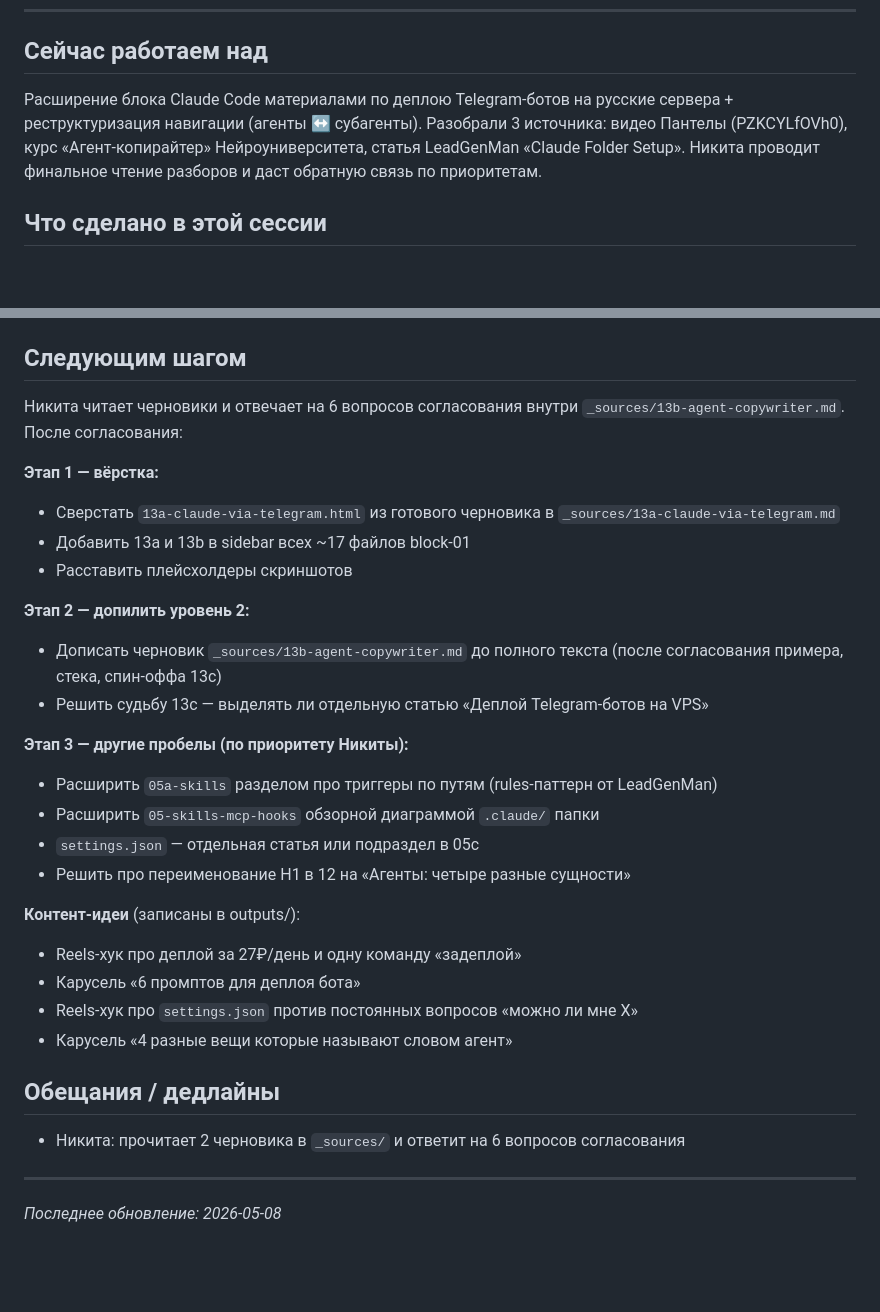
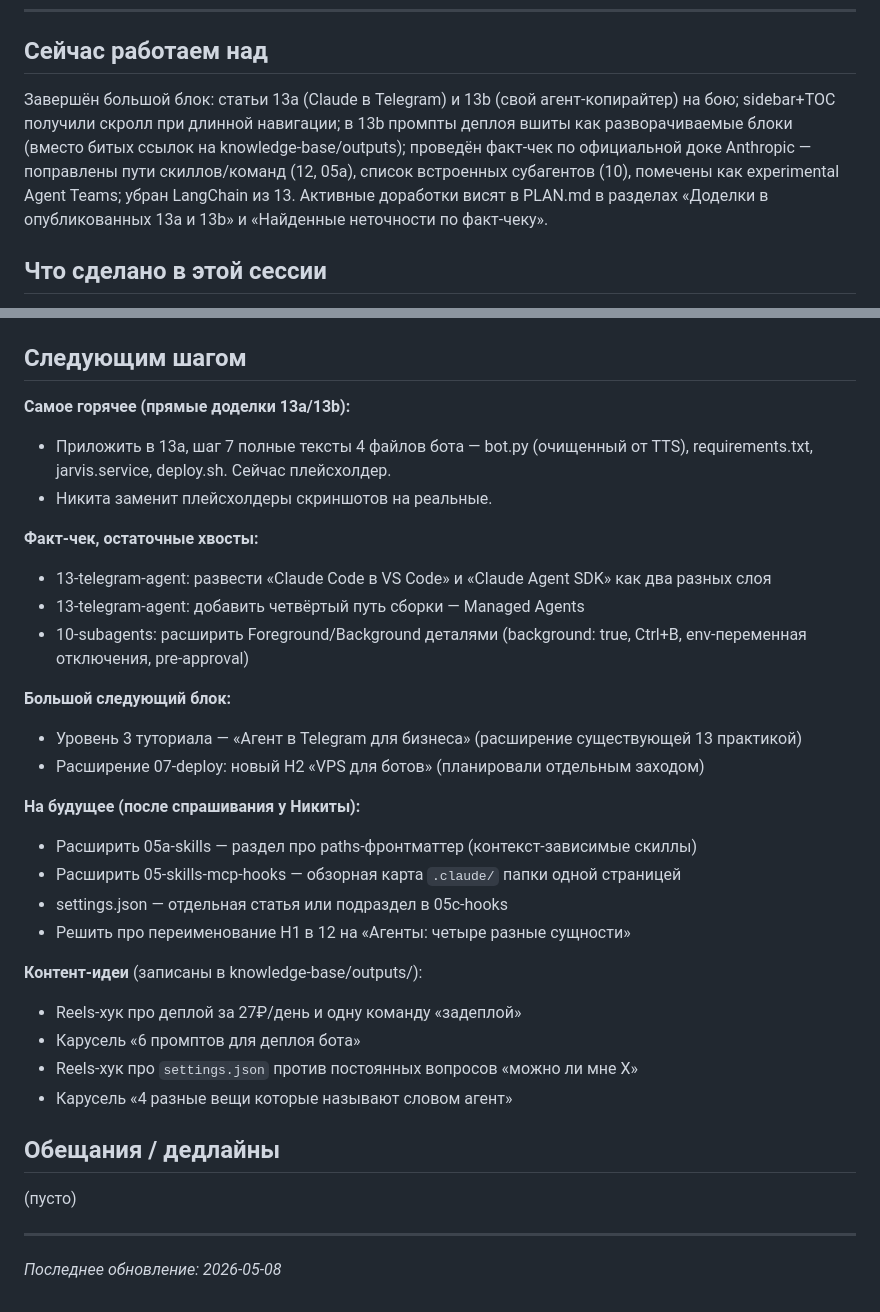
Before and after one commit to FloochRipper/ai-baza, a Markdown page: .claude/handoff.md, 2 parts joined by grey strips. Drawn GitHub-style; blank space fills up the shorter version.

Commit message:
PLAN.md: внесена секция доработок после факт-чека
handoff.md обновлён по итогам сессии: 13a/13b на бою, sidebar
со скроллом, факт-чек выявил несколько неточностей — пути скиллов,
имена встроенных субагентов, experimental-статус Agent Teams.
Часть исправлена сразу, часть перенесена в план.

Co-Authored-By: Claude Opus 4.7 (1M context) <noreply@anthropic.com>

```diff
--- a/.claude/handoff.md
+++ b/.claude/handoff.md
@@ -8,7 +8,7 @@
 
 ## Сейчас работаем над
 
-Расширение блока Claude Code материалами по деплою Telegram-ботов на русские сервера + реструктуризация навигации (агенты ↔ субагенты). Разобрали 3 источника: видео Пантелы (PZKCYLfOVh0), курс «Агент-копирайтер» Нейроуниверситета, статья LeadGenMan «Claude Folder Setup». Никита проводит финальное чтение разборов и даст обратную связь по приоритетам.
+Завершён большой блок: статьи 13a (Claude в Telegram) и 13b (свой агент-копирайтер) на бою; sidebar+TOC получили скролл при длинной навигации; в 13b промпты деплоя вшиты как разворачиваемые блоки (вместо битых ссылок на knowledge-base/outputs); проведён факт-чек по официальной доке Anthropic — поправлены пути скиллов/команд (12, 05a), список встроенных субагентов (10), помечены как experimental Agent Teams; убран LangChain из 13. Активные доработки висят в PLAN.md в разделах «Доделки в опубликованных 13a и 13b» и «Найденные неточности по факт-чеку».
 
 ## Что сделано в этой сессии
 
@@ -34,24 +34,26 @@
 
 ## Следующим шагом
 
-Никита читает черновики и отвечает на 6 вопросов согласования внутри `_sources/13b-agent-copywriter.md`. После согласования:
+**Самое горячее (прямые доделки 13a/13b):**
+- Приложить в 13a, шаг 7 полные тексты 4 файлов бота — bot.py (очищенный от TTS), requirements.txt, jarvis.service, deploy.sh. Сейчас плейсхолдер.
+- Никита заменит плейсхолдеры скриншотов на реальные.
 
-**Этап 1 — вёрстка:**
-- Сверстать `13a-claude-via-telegram.html` из готового черновика в `_sources/13a-claude-via-telegram.md`
-- Добавить 13a и 13b в sidebar всех ~17 файлов block-01
-- Расставить плейсхолдеры скриншотов
+**Факт-чек, остаточные хвосты:**
+- 13-telegram-agent: развести «Claude Code в VS Code» и «Claude Agent SDK» как два разных слоя
+- 13-telegram-agent: добавить четвёртый путь сборки — Managed Agents
+- 10-subagents: расширить Foreground/Background деталями (background: true, Ctrl+B, env-переменная отключения, pre-approval)
 
-**Этап 2 — допилить уровень 2:**
-- Дописать черновик `_sources/13b-agent-copywriter.md` до полного текста (после согласования примера, стека, спин-оффа 13c)
-- Решить судьбу 13c — выделять ли отдельную статью «Деплой Telegram-ботов на VPS»
+**Большой следующий блок:**
+- Уровень 3 туториала — «Агент в Telegram для бизнеса» (расширение существующей 13 практикой)
+- Расширение 07-deploy: новый H2 «VPS для ботов» (планировали отдельным заходом)
 
-**Этап 3 — другие пробелы (по приоритету Никиты):**
-- Расширить `05a-skills` разделом про триггеры по путям (rules-паттерн от LeadGenMan)
-- Расширить `05-skills-mcp-hooks` обзорной диаграммой `.claude/` папки
-- `settings.json` — отдельная статья или подраздел в 05c
+**На будущее (после спрашивания у Никиты):**
+- Расширить 05a-skills — раздел про paths-фронтматтер (контекст-зависимые скиллы)
+- Расширить 05-skills-mcp-hooks — обзорная карта `.claude/` папки одной страницей
+- settings.json — отдельная статья или подраздел в 05c-hooks
 - Решить про переименование H1 в 12 на «Агенты: четыре разные сущности»
 
-**Контент-идеи** (записаны в outputs/):
+**Контент-идеи** (записаны в knowledge-base/outputs/):
 - Reels-хук про деплой за 27₽/день и одну команду «задеплой»
 - Карусель «6 промптов для деплоя бота»
 - Reels-хук про `settings.json` против постоянных вопросов «можно ли мне Х»
@@ -59,7 +61,7 @@
 
 ## Обещания / дедлайны
 
-- Никита: прочитает 2 черновика в `_sources/` и ответит на 6 вопросов согласования
+(пусто)
 
 ---
 
```
Also changed, not shown: PLAN.md (+14 -6 lines).
